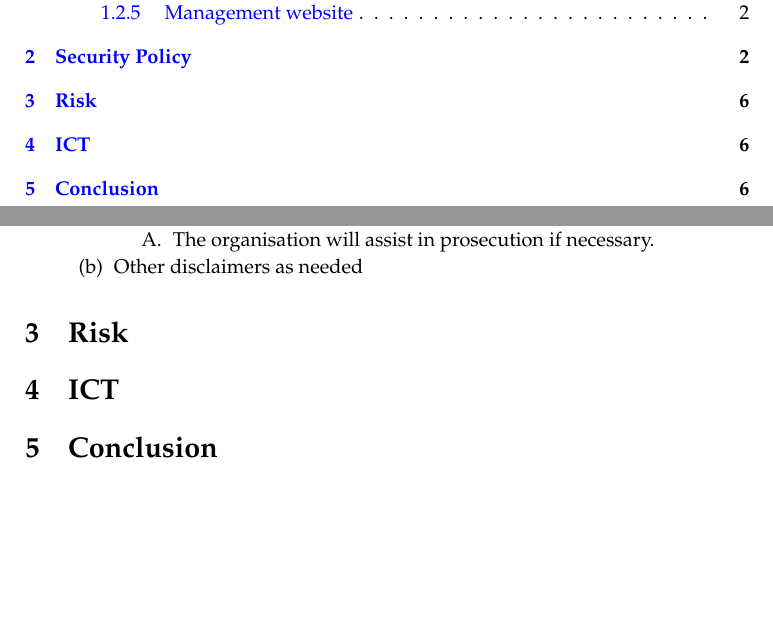
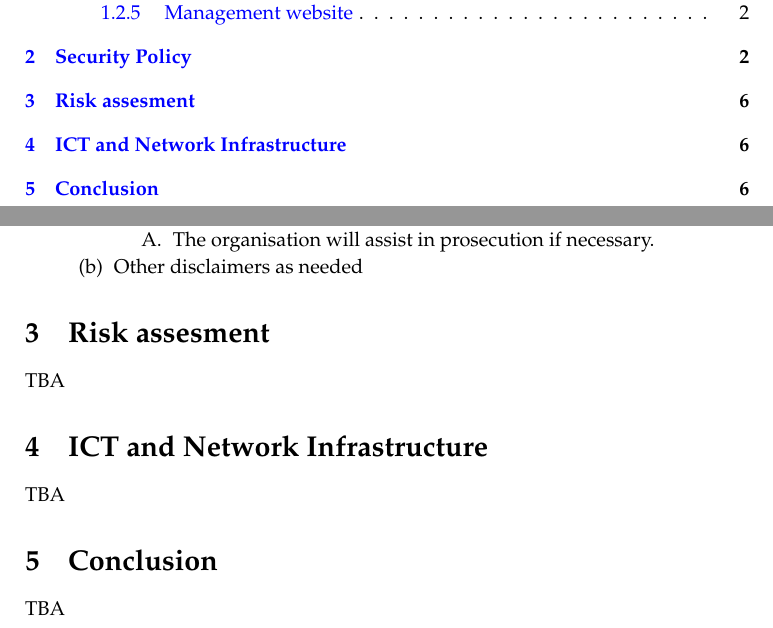
Before and after one commit to tholok97/imt2007-project, a LaTeX document (report.tex): two parts of pages 2 and 8 of 9, joined at a grey line, cut so that both start at the same text, the shorter picture padded with empty space. Compiled offline with pdfLaTeX.

Commit message:
removed template stuff, added outline of ict

```diff
--- a/report.tex
+++ b/report.tex
@@ -285,41 +285,31 @@ The organization uses a website separate to the public website to manage interna
 \end{enumerate}
 
 
-\section{Risk}
-\section{ICT}
+\section{Risk assesment}
+TBA
+
+\section{ICT and Network Infrastructure}
+TBA
+
+% TOPICS TO DISCUSS, IN AN INITIAL ORDER:
+%
+% * include logical and physical view, and disucss briefly how to view the diagram. used in comming sections (?)
+% * talk about WAN connection
+% * Talk about subnets and VLANs and so on
+% * talk about wireless and so on
+% * talk about lab area
+% * Branch specific stuff
+%   * dhcp on the router
+%   * firewall on the router
+% * HQ specific stuff
+%   * redundancy, loadbalancing (glbp)
+%   * services area, redundancy there etc
+%   * what goves over WAN
+%   * "remote commuting" (if that's what it's called)
+
+
 \section{Conclusion}
-
-%%% \clearpage
-%%%
-%%% \textit{Everything beyond this point is from the template}
-%%%
-%%% \section{Introduction}
-%%%
-%%% This is a \LaTeX{} report template. It demonstrates cross-references, citations, images, and code examples with minted.
-%%%
-%%% \section{Examples}
-%%%
-%%% \subsection{Code}
-%%%
-%%% The following is a demonstration of how cross-references can be used to refer to appendix code. Citations are also used.
-%%% \\
-%%% \\
-%%% Beaker can work with different hypervisors by using plugins. If a plugin for a particular hypervisor does not exist, an alternative is to use Vagrant to manage the SUT's, and instead install and run Beaker as part of Vagrant's provisioning process.~\cite{puppetmodulefunctionaltestingbeakerinsidevagrant}\cite{openstackpuppetmodulefunctionaltestingproposal} An example of this is included in appendix~\ref{beakerinsidevagrantexample}. This example would be used by running \mintinline[breaklines]{bash}{vagrant up --verbose && vagrant destroy --force --verbose}.
-%%%
-%%% \subsection{Images}
-%%%
-%%% Figure \ref{sunnmore} shows a picture of Sunnmørsalpane. You're welcome.
-%%%
-%%% \begin{figure}[H]   % H forces the picture to show up under the text
-%%% \caption{Sunnmørsalpane}
-%%% \centering
-%%% \includegraphics[width=\textwidth]{sunnmore}
-%%% \label{sunnmore}
-%%% \end{figure}
-%%%
-%%% \section{Conclusion}
-%%%
-%%% This has been a demonstration of \LaTeX{} in use.
+TBA
 
 % BEGINNING OF REFERENCES
 
```
Also changed, not shown: report.tex (86 more changed lines).
